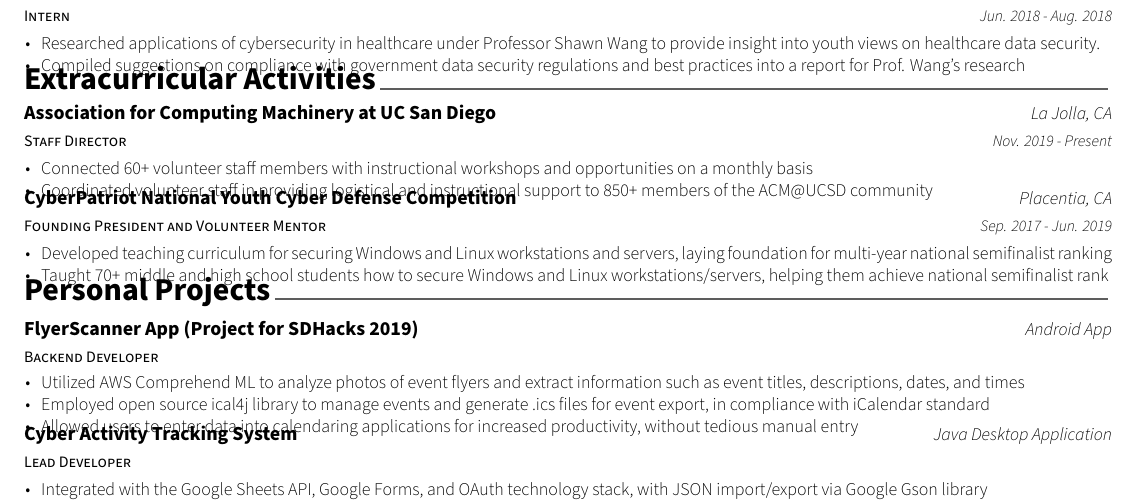
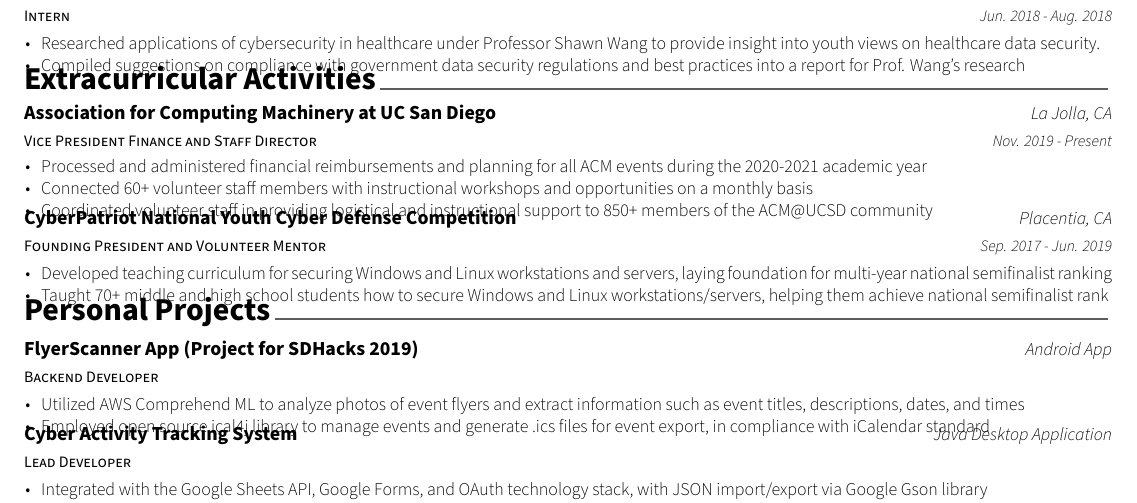
Before and after one commit to hexalellogram/resume, a LaTeX CV (BryceTsuyukiResume.tex, which reads resume/extracurricular.tex, resume/projects.tex): part of the page, cut so that both start at the same text. Compiled offline with XeLaTeX.

Commit message:
add vp finance

```diff
--- a/resume/extracurricular.tex
+++ b/resume/extracurricular.tex
@@ -11,12 +11,13 @@
 
 %---------------------------------------------------------
   \cventry
-    {Staff Director} % Affiliation/role
+    {Vice President Finance and Staff Director} % Affiliation/role
     {Association for Computing Machinery at UC San Diego} % Organization/group
     {La Jolla, CA} % Location
     {Nov. 2019 - Present} % Date(s)
     {
       \begin{cvitems} % Description(s) of experience/contributions/knowledge
+        \item {Processed and administered financial reimbursements and planning for all ACM events during the 2020-2021 academic year}
         \item {Connected 60+ volunteer staff members with instructional workshops and opportunities on a monthly basis}
         \item {Coordinated volunteer staff in providing logistical and instructional support to 850+ members of the ACM@UCSD community}
       \end{cvitems}
--- a/resume/projects.tex
+++ b/resume/projects.tex
@@ -20,7 +20,7 @@
         \item {Utilized AWS Comprehend ML to analyze photos of event flyers and extract information such as event titles, descriptions, dates, and times}
         \item {Employed open source ical4j library to manage events and generate .ics files for event export, in compliance with iCalendar standard}
         % \item {Integrated with Android camera system libraries for photographic functions}
-        \item {Allowed users to enter data into calendaring applications for increased productivity, without tedious manual entry}
+        % \item {Allowed users to enter data into calendaring applications for increased productivity, without tedious manual entry}
       \end{cvitems}
     }
 
```
Also changed, not shown: docs/BryceTsuyukiResume.pdf.
